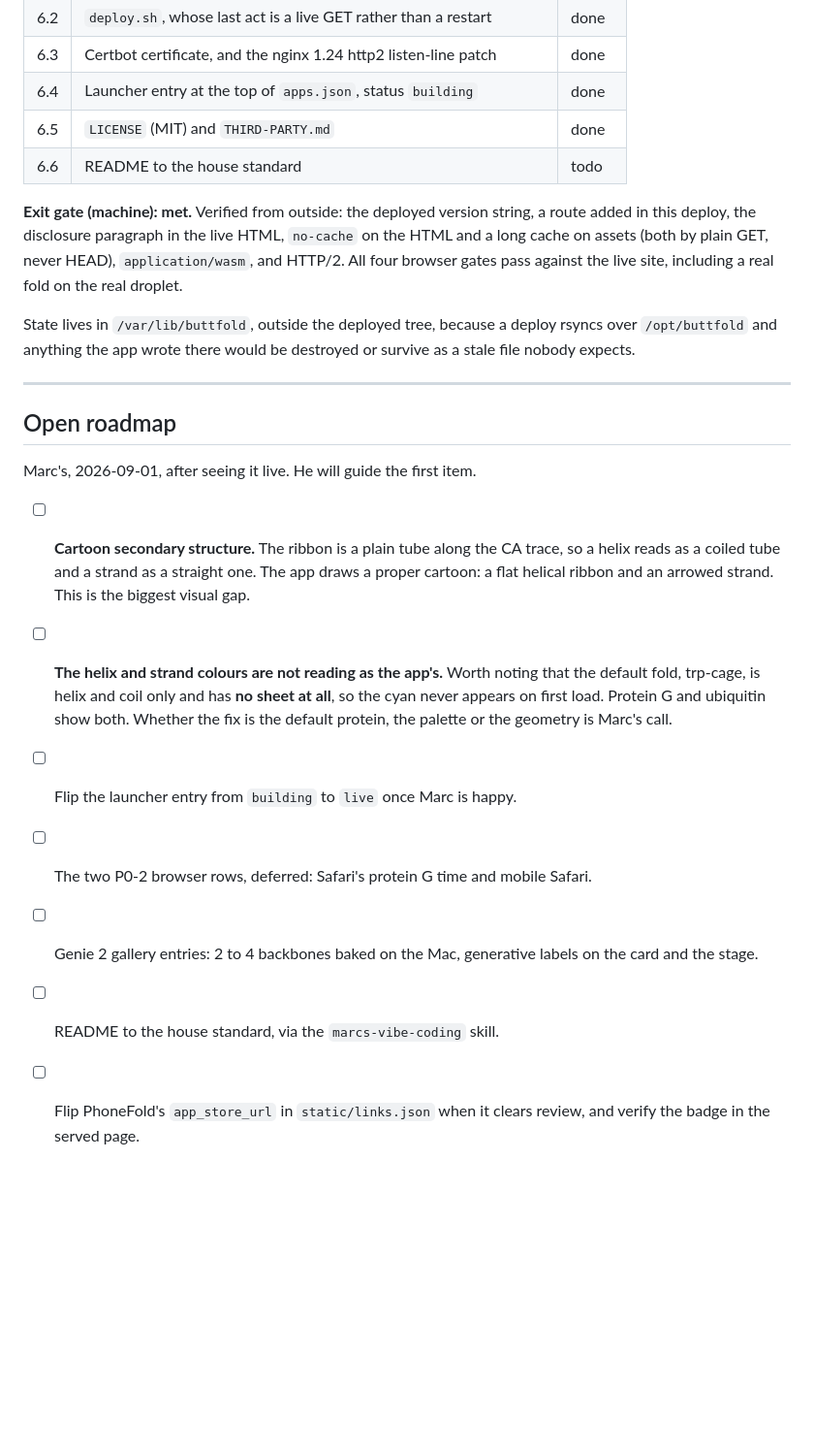
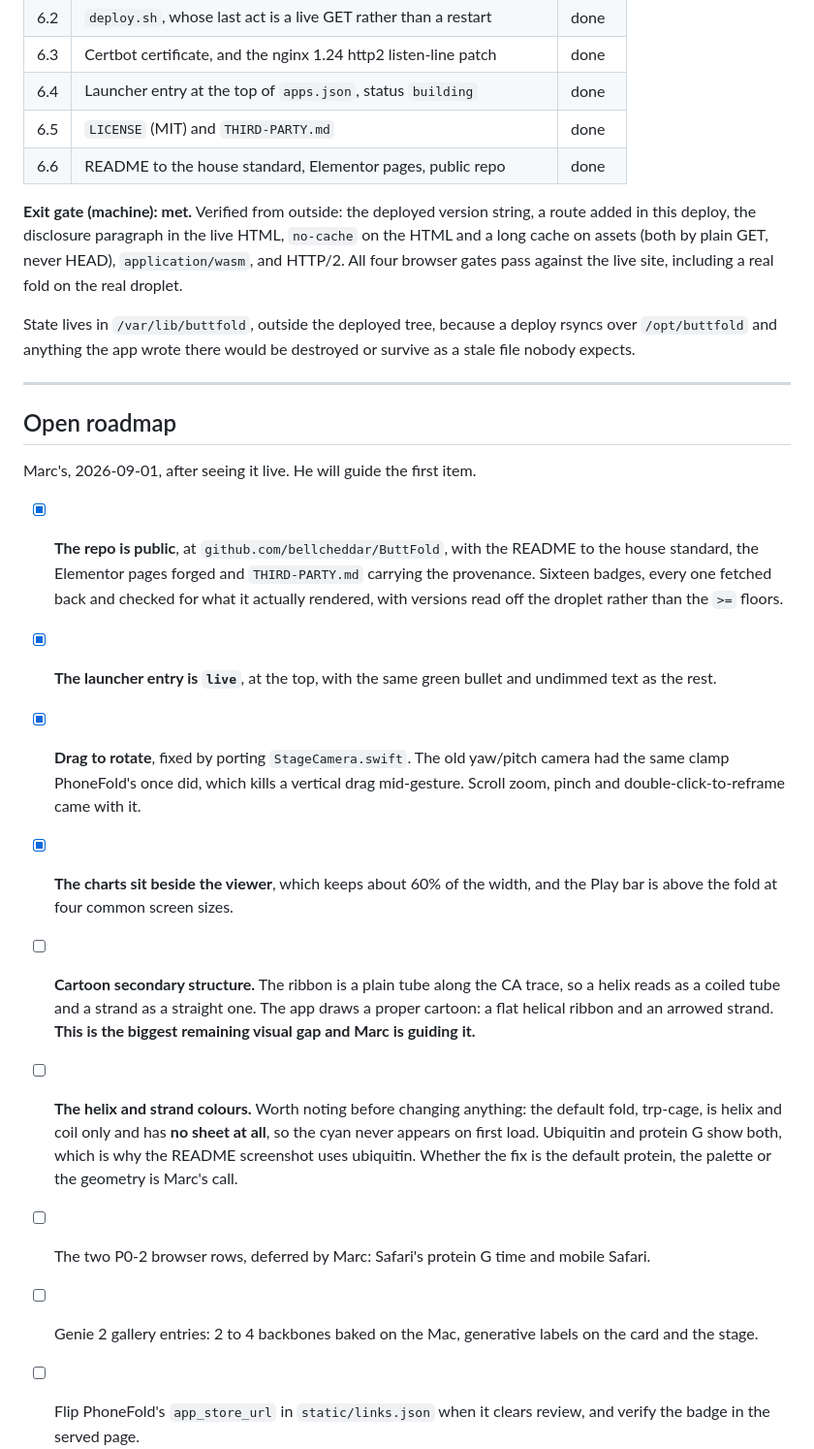
Before and after one commit to bellcheddar/ButtFold, a Markdown page: STATE.md, the part around the change. Shown at 97% size. Drawn GitHub-style; blank space fills up the shorter version.

```diff
--- a/STATE.md
+++ b/STATE.md
@@ -200,7 +200,7 @@ back to PhoneFold alone.
 | 6.3 | Certbot certificate, and the nginx 1.24 http2 listen-line patch | done |
 | 6.4 | Launcher entry at the top of `apps.json`, status `building` | done |
 | 6.5 | `LICENSE` (MIT) and `THIRD-PARTY.md` | done |
-| 6.6 | README to the house standard | todo |
+| 6.6 | README to the house standard, Elementor pages, public repo | done |
 
 **Exit gate (machine): met.** Verified from outside: the deployed version string, a route
 added in this deploy, the disclosure paragraph in the live HTML, `no-cache` on the HTML and
@@ -217,17 +217,28 @@ file nobody expects.
 
 Marc's, 2026-09-01, after seeing it live. He will guide the first item.
 
+- [x] **The repo is public**, at `github.com/bellcheddar/ButtFold`, with the README to the
+      house standard, the Elementor pages forged and `THIRD-PARTY.md` carrying the
+      provenance. Sixteen badges, every one fetched back and checked for what it actually
+      rendered, with versions read off the droplet rather than the `>=` floors.
+- [x] **The launcher entry is `live`**, at the top, with the same green bullet and undimmed
+      text as the rest.
+- [x] **Drag to rotate**, fixed by porting `StageCamera.swift`. The old yaw/pitch camera had
+      the same clamp PhoneFold's once did, which kills a vertical drag mid-gesture. Scroll
+      zoom, pinch and double-click-to-reframe came with it.
+- [x] **The charts sit beside the viewer**, which keeps about 60% of the width, and the Play
+      bar is above the fold at four common screen sizes.
 - [ ] **Cartoon secondary structure.** The ribbon is a plain tube along the CA trace, so a
       helix reads as a coiled tube and a strand as a straight one. The app draws a proper
-      cartoon: a flat helical ribbon and an arrowed strand. This is the biggest visual gap.
-- [ ] **The helix and strand colours are not reading as the app's.** Worth noting that the
-      default fold, trp-cage, is helix and coil only and has **no sheet at all**, so the
-      cyan never appears on first load. Protein G and ubiquitin show both. Whether the fix
-      is the default protein, the palette or the geometry is Marc's call.
-- [ ] Flip the launcher entry from `building` to `live` once Marc is happy.
-- [ ] The two P0-2 browser rows, deferred: Safari's protein G time and mobile Safari.
+      cartoon: a flat helical ribbon and an arrowed strand. **This is the biggest remaining
+      visual gap and Marc is guiding it.**
+- [ ] **The helix and strand colours.** Worth noting before changing anything: the default
+      fold, trp-cage, is helix and coil only and has **no sheet at all**, so the cyan never
+      appears on first load. Ubiquitin and protein G show both, which is why the README
+      screenshot uses ubiquitin. Whether the fix is the default protein, the palette or the
+      geometry is Marc's call.
+- [ ] The two P0-2 browser rows, deferred by Marc: Safari's protein G time and mobile Safari.
 - [ ] Genie 2 gallery entries: 2 to 4 backbones baked on the Mac, generative labels on the
       card and the stage.
-- [ ] README to the house standard, via the `marcs-vibe-coding` skill.
 - [ ] Flip PhoneFold's `app_store_url` in `static/links.json` when it clears review, and
       verify the badge in the served page.
```
Also changed, not shown: JOURNAL.md (+44 -0 lines).
